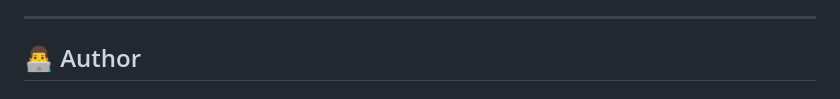
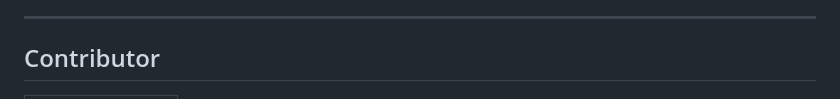
Before and after one commit to vatsalgajera-tech/Student-Management-System, a Markdown page: README.md, the part around one of its changes. Rendered like a GitHub page.

```diff
--- a/README.md
+++ b/README.md
@@ -198,5 +198,5 @@ Through this project, I gained hands-on experience with:
 
 ---
 
-## 👨‍💻 Author
+## Contributor
 
```
Also changed, not shown: other parts of README.md (+11 -1 lines).
